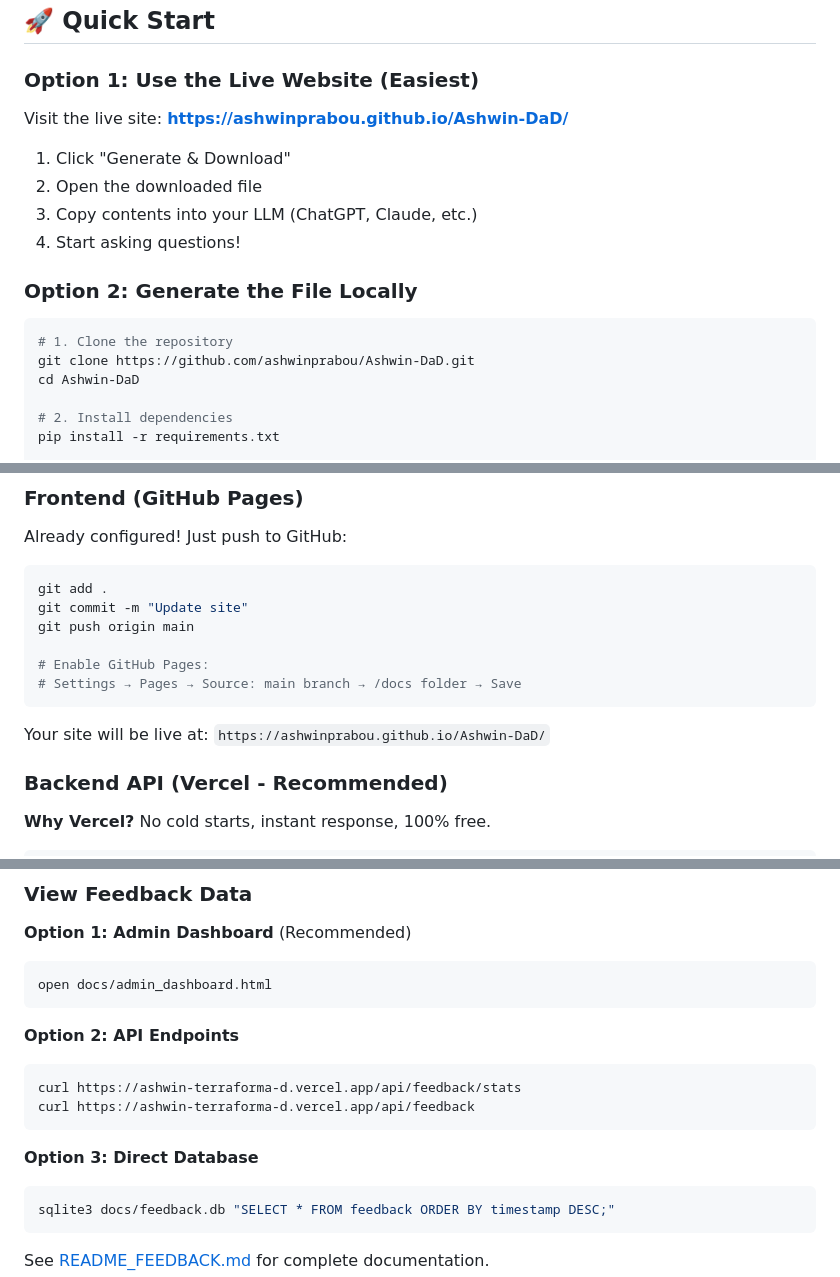
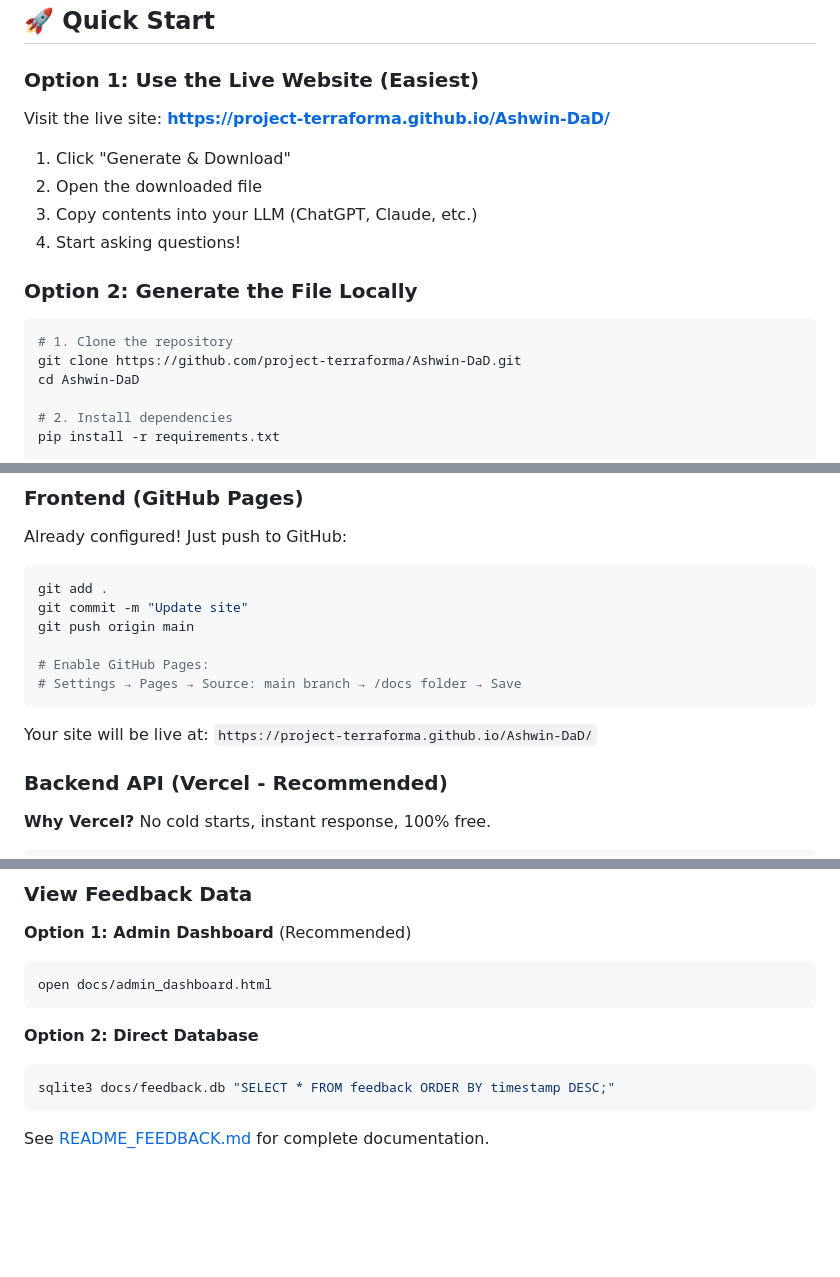
Before and after one commit to project-terraforma/Ashwin-DaD, a Markdown page: README.md, 3 parts joined by grey strips. Rendered like a GitHub page; blank space fills up the shorter version.

Commit message:
fixed live site links

````diff
--- a/README.md
+++ b/README.md
@@ -83,7 +83,7 @@ Ashwin-DaD/
 
 ### Option 1: Use the Live Website (Easiest)
 
-Visit the live site: **https://ashwinprabou.github.io/Ashwin-DaD/**
+Visit the live site: **https://project-terraforma.github.io/Ashwin-DaD/**
 
 1. Click "Generate & Download"
 2. Open the downloaded file
@@ -94,7 +94,7 @@ Visit the live site: **https://ashwinprabou.github.io/Ashwin-DaD/**
 
 ```bash
 # 1. Clone the repository
-git clone https://github.com/ashwinprabou/Ashwin-DaD.git
+git clone https://github.com/project-terraforma/Ashwin-DaD.git
 cd Ashwin-DaD
 
 # 2. Install dependencies
@@ -192,7 +192,7 @@ git push origin main
 # Settings → Pages → Source: main branch → /docs folder → Save
 ```
 
-Your site will be live at: `https://ashwinprabou.github.io/Ashwin-DaD/`
+Your site will be live at: `https://project-terraforma.github.io/Ashwin-DaD/`
 
 ### Backend API (Vercel - Recommended)
 
@@ -249,13 +249,7 @@ The feedback system captures anonymous user satisfaction and usability data.
 open docs/admin_dashboard.html
 ```
 
-**Option 2: API Endpoints**
-```bash
-curl https://ashwin-terraforma-d.vercel.app/api/feedback/stats
-curl https://ashwin-terraforma-d.vercel.app/api/feedback
-```
-
-**Option 3: Direct Database**
+**Option 2: Direct Database**
 ```bash
 sqlite3 docs/feedback.db "SELECT * FROM feedback ORDER BY timestamp DESC;"
 ```
````
Also changed, not shown: other parts of README.md (+2 -2 lines).
